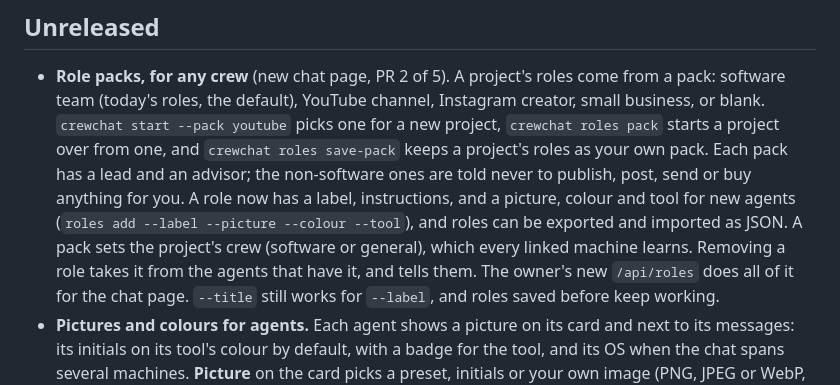
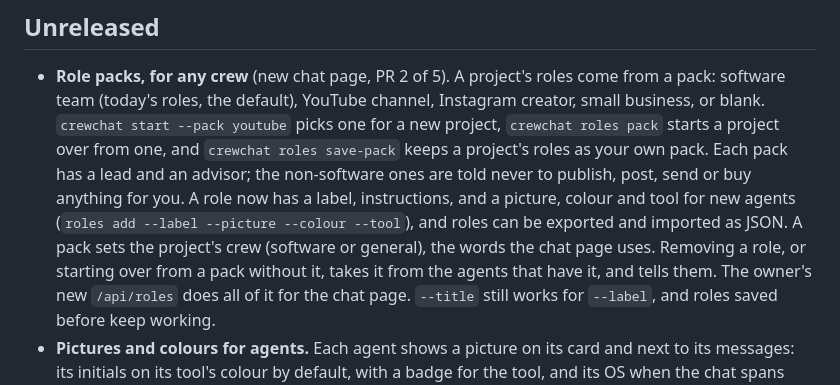
Before and after one commit to deepankar17/crewchat, a Markdown page: CHANGELOG.md, the part around the change. Drawn GitHub-style.

```diff
--- a/CHANGELOG.md
+++ b/CHANGELOG.md
@@ -9,8 +9,9 @@
   own pack. Each pack has a lead and an advisor; the non-software ones are told never to publish,
   post, send or buy anything for you. A role now has a label, instructions, and a picture, colour
   and tool for new agents (`roles add --label --picture --colour --tool`), and roles can be
-  exported and imported as JSON. A pack sets the project's crew (software or general), which every
-  linked machine learns. Removing a role takes it from the agents that have it, and tells them.
+  exported and imported as JSON. A pack sets the project's crew (software or general), the words the
+  chat page uses. Removing a role, or starting over from a pack without it, takes it from the
+  agents that have it, and tells them.
   The owner's new `/api/roles` does all of it for the chat page. `--title` still works for `--label`,
   and roles saved before keep working.
 - **Pictures and colours for agents.** Each agent shows a picture on its card and next to its
```
Also changed, not shown: docs/teams.md (+4 -3 lines).
